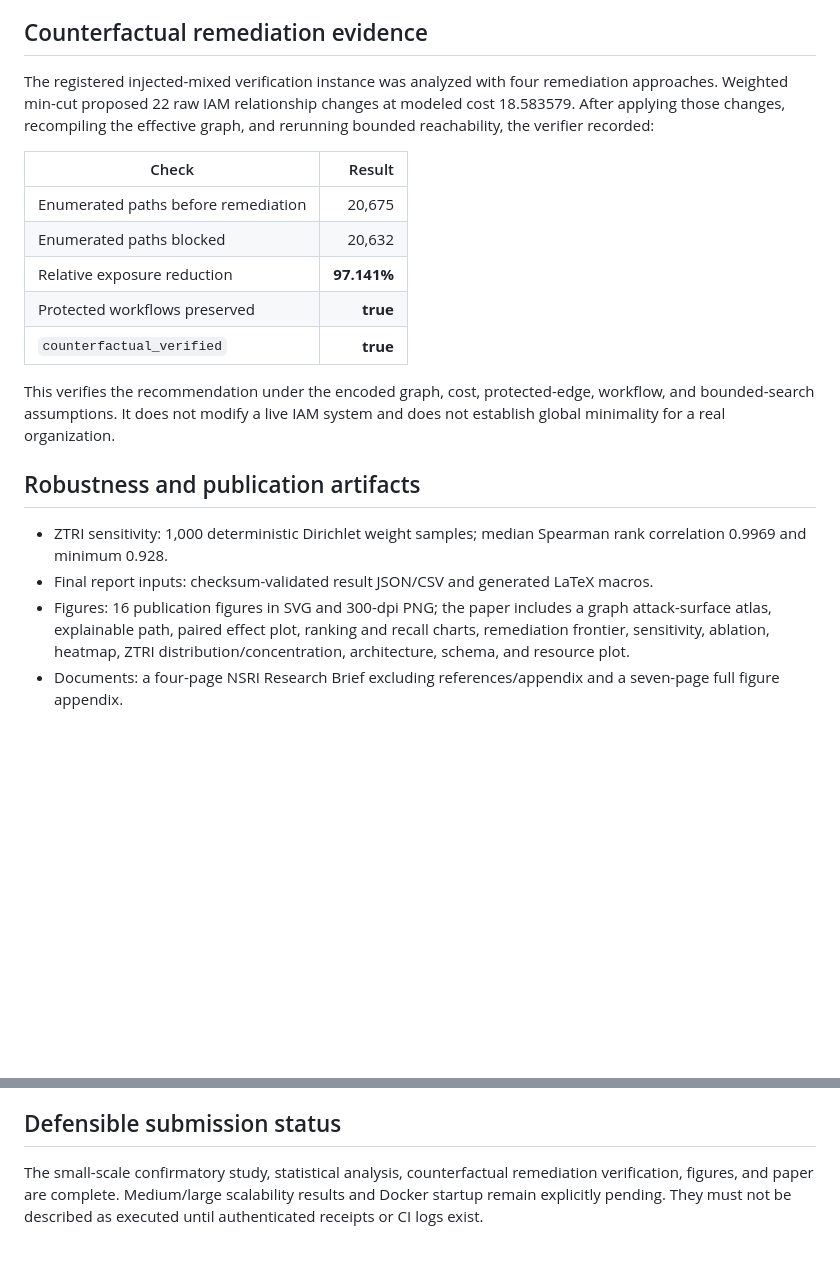
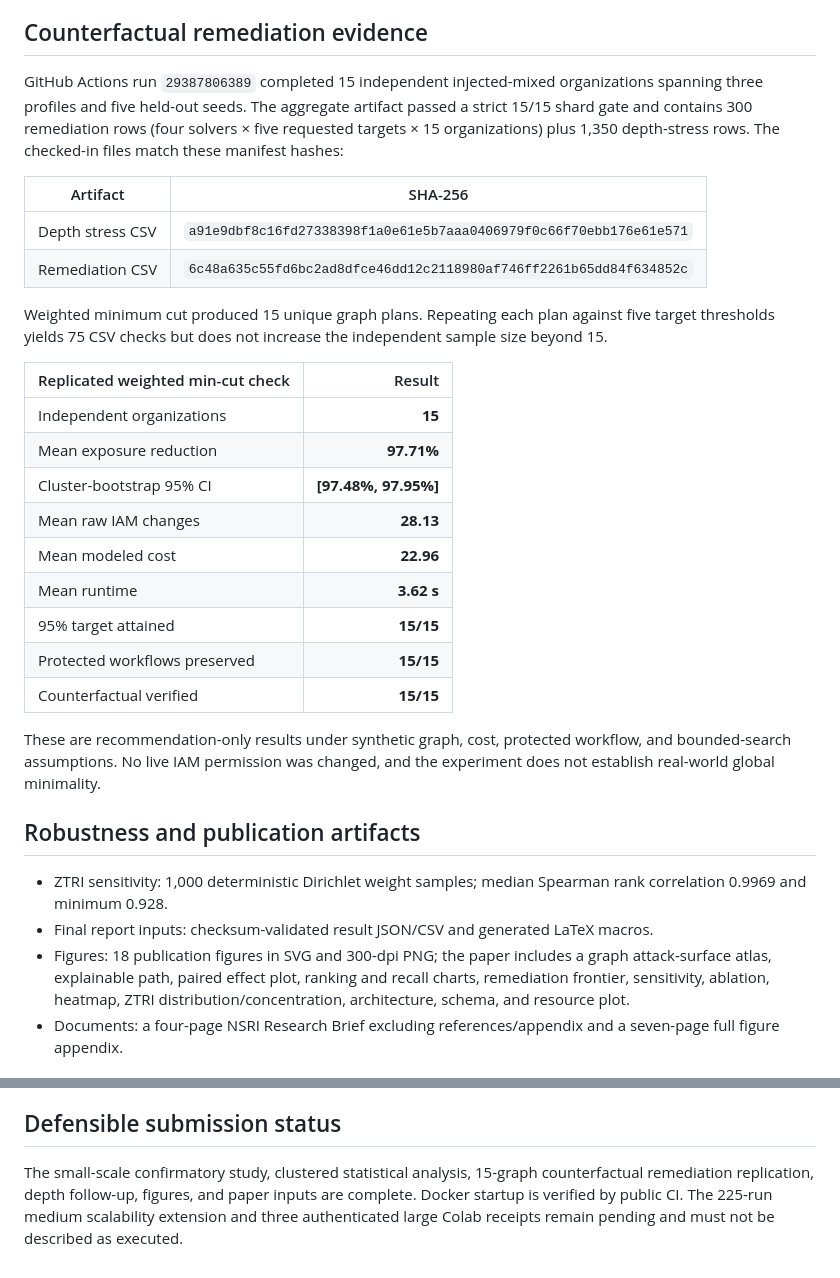
Before and after one commit to sronters/graph, a Markdown page: docs/verification_status.md, 2 parts joined by grey strips. Rendered like a GitHub page; blank space fills up the shorter version.

Commit message:
Update verification ledger with cloud evidence

```diff
--- a/docs/verification_status.md
+++ b/docs/verification_status.md
@@ -26,22 +26,36 @@ stored separately and excluded from the final-matrix input.
 
 ## Counterfactual remediation evidence
 
-The registered injected-mixed verification instance was analyzed with four
-remediation approaches. Weighted min-cut proposed 22 raw IAM relationship
-changes at modeled cost 18.583579. After applying those changes, recompiling
-the effective graph, and rerunning bounded reachability, the verifier recorded:
+GitHub Actions run `29387806389` completed 15 independent injected-mixed
+organizations spanning three profiles and five held-out seeds. The aggregate
+artifact passed a strict 15/15 shard gate and contains 300 remediation rows
+(four solvers × five requested targets × 15 organizations) plus 1,350
+depth-stress rows. The checked-in files match these manifest hashes:
 
-| Check | Result |
+| Artifact | SHA-256 |
+|---|---|
+| Depth stress CSV | `a91e9dbf8c16fd27338398f1a0e61e5b7aaa0406979f0c66f70ebb176e61e571` |
+| Remediation CSV | `6c48a635c55fd6bc2ad8dfce46dd12c2118980af746ff2261b65dd84f634852c` |
+
+Weighted minimum cut produced 15 unique graph plans. Repeating each plan
+against five target thresholds yields 75 CSV checks but does not increase the
+independent sample size beyond 15.
+
+| Replicated weighted min-cut check | Result |
 |---|---:|
-| Enumerated paths before remediation | 20,675 |
-| Enumerated paths blocked | 20,632 |
-| Relative exposure reduction | **97.141%** |
-| Protected workflows preserved | **true** |
-| `counterfactual_verified` | **true** |
+| Independent organizations | **15** |
+| Mean exposure reduction | **97.71%** |
+| Cluster-bootstrap 95% CI | **[97.48%, 97.95%]** |
+| Mean raw IAM changes | **28.13** |
+| Mean modeled cost | **22.96** |
+| Mean runtime | **3.62 s** |
+| 95% target attained | **15/15** |
+| Protected workflows preserved | **15/15** |
+| Counterfactual verified | **15/15** |
 
-This verifies the recommendation under the encoded graph, cost, protected-edge,
-workflow, and bounded-search assumptions. It does not modify a live IAM system
-and does not establish global minimality for a real organization.
+These are recommendation-only results under synthetic graph, cost, protected
+workflow, and bounded-search assumptions. No live IAM permission was changed,
+and the experiment does not establish real-world global minimality.
 
 ## Robustness and publication artifacts
 
@@ -49,7 +63,7 @@ and does not establish global minimality for a real organization.
   Spearman rank correlation 0.9969 and minimum 0.928.
 - Final report inputs: checksum-validated result JSON/CSV and generated LaTeX
   macros.
-- Figures: 16 publication figures in SVG and 300-dpi PNG; the paper includes a
+- Figures: 18 publication figures in SVG and 300-dpi PNG; the paper includes a
   graph attack-surface atlas, explainable path, paired effect plot, ranking and
   recall charts, remediation frontier, sensitivity, ablation, heatmap, ZTRI
   distribution/concentration, architecture, schema, and resource plot.
@@ -97,7 +111,8 @@ The final gate completed with these results:
 
 ## Defensible submission status
 
-The small-scale confirmatory study, statistical analysis, counterfactual
-remediation verification, figures, and paper are complete. Medium/large
-scalability results and Docker startup remain explicitly pending. They must not
-be described as executed until authenticated receipts or CI logs exist.
+The small-scale confirmatory study, clustered statistical analysis, 15-graph
+counterfactual remediation replication, depth follow-up, figures, and paper
+inputs are complete. Docker startup is verified by public CI. The 225-run
+medium scalability extension and three authenticated large Colab receipts
+remain pending and must not be described as executed.
```
Also changed, not shown: other parts of docs/verification_status.md (+1 -1 lines).
